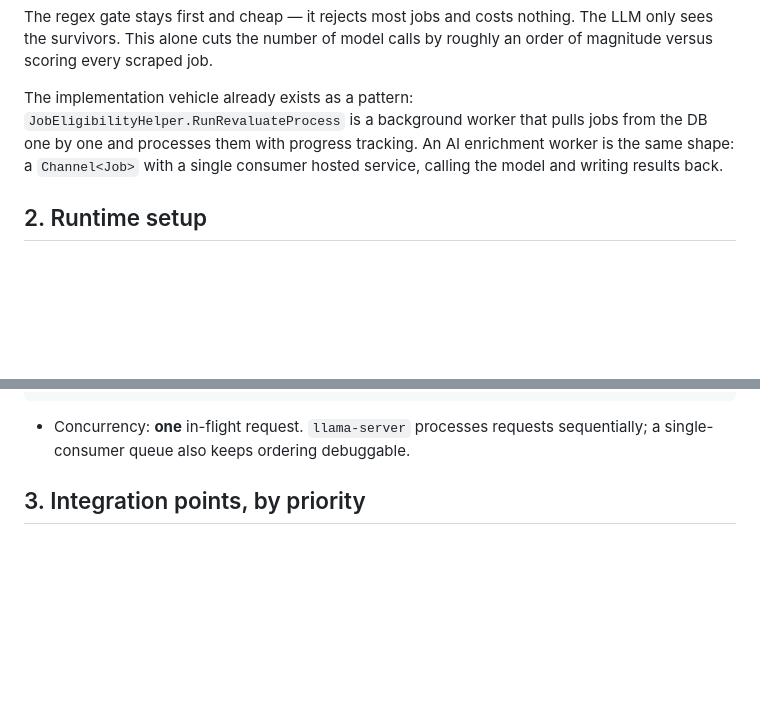
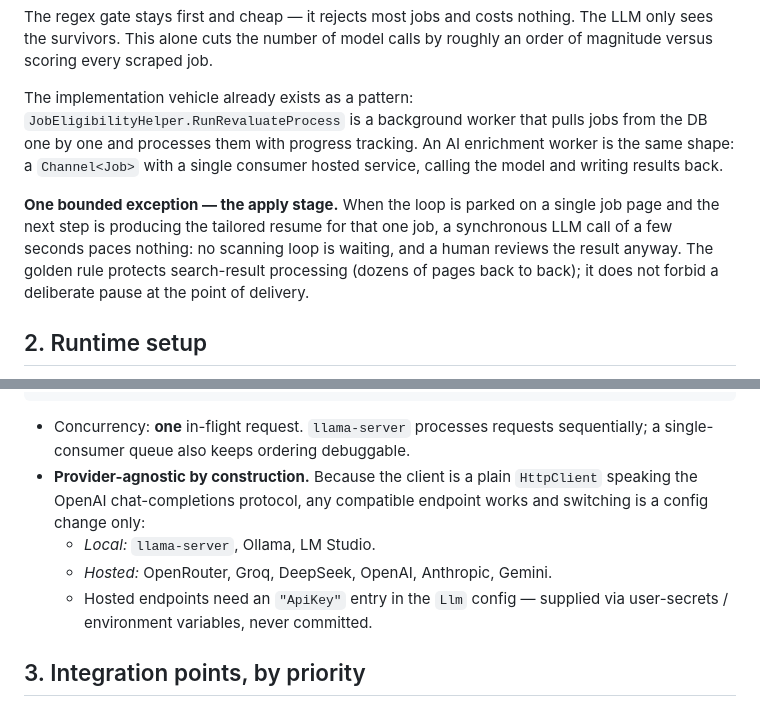
Before and after one commit to h-nargesi/Job-Seeker, a Markdown page: docs/AI_INTEGRATION.md, 2 parts joined by grey strips. Rendered like a GitHub page; blank space fills up the shorter version.

```diff
--- a/docs/AI_INTEGRATION.md
+++ b/docs/AI_INTEGRATION.md
@@ -31,6 +33,13 @@ jobs from the DB one by one and processes them with progress tracking. An
 AI enrichment worker is the same shape: a `Channel<Job>` with a single
 consumer hosted service, calling the model and writing results back.
 
+**One bounded exception — the apply stage.** When the loop is parked on a
+single job page and the next step is producing the tailored resume for that
+one job, a synchronous LLM call of a few seconds paces nothing: no scanning
+loop is waiting, and a human reviews the result anyway. The golden rule
+protects search-result processing (dozens of pages back to back); it does not
+forbid a deliberate pause at the point of delivery.
+
 ## 2. Runtime setup
 
 - llama.cpp's `llama-server` exposes an OpenAI-compatible endpoint
@@ -49,6 +58,13 @@ consumer hosted service, calling the model and writing results back.
 
 - Concurrency: **one** in-flight request. `llama-server` processes requests
   sequentially; a single-consumer queue also keeps ordering debuggable.
+- **Provider-agnostic by construction.** Because the client is a plain
+  `HttpClient` speaking the OpenAI chat-completions protocol, any compatible
+  endpoint works and switching is a config change only:
+  - *Local:* `llama-server`, Ollama, LM Studio.
+  - *Hosted:* OpenRouter, Groq, DeepSeek, OpenAI, Anthropic, Gemini.
+  - Hosted endpoints need an `"ApiKey"` entry in the `Llm` config — supplied
+    via user-secrets / environment variables, never committed.
 
 ## 3. Integration points, by priority
 
```
Also changed, not shown: other parts of docs/AI_INTEGRATION.md (+30 -7 lines), AGENTS.md (+2 -2 lines), docs/AI_RESUME_TAILORING.md (+18 -3 lines).
